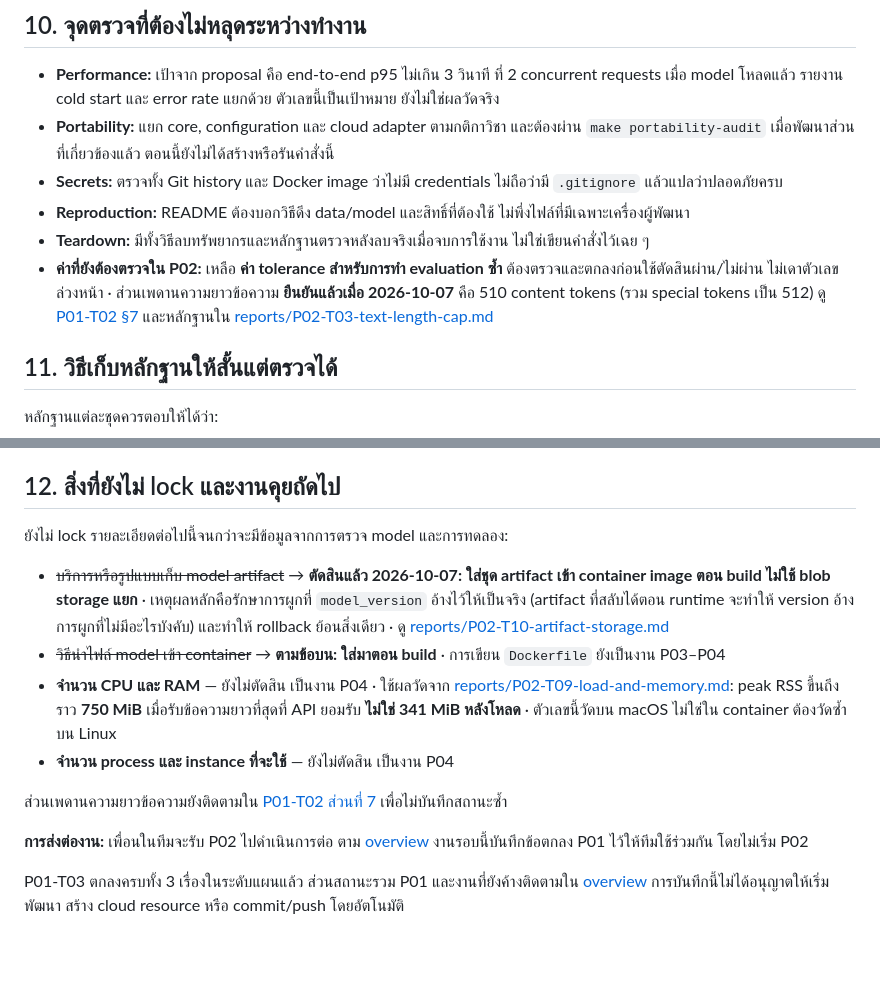
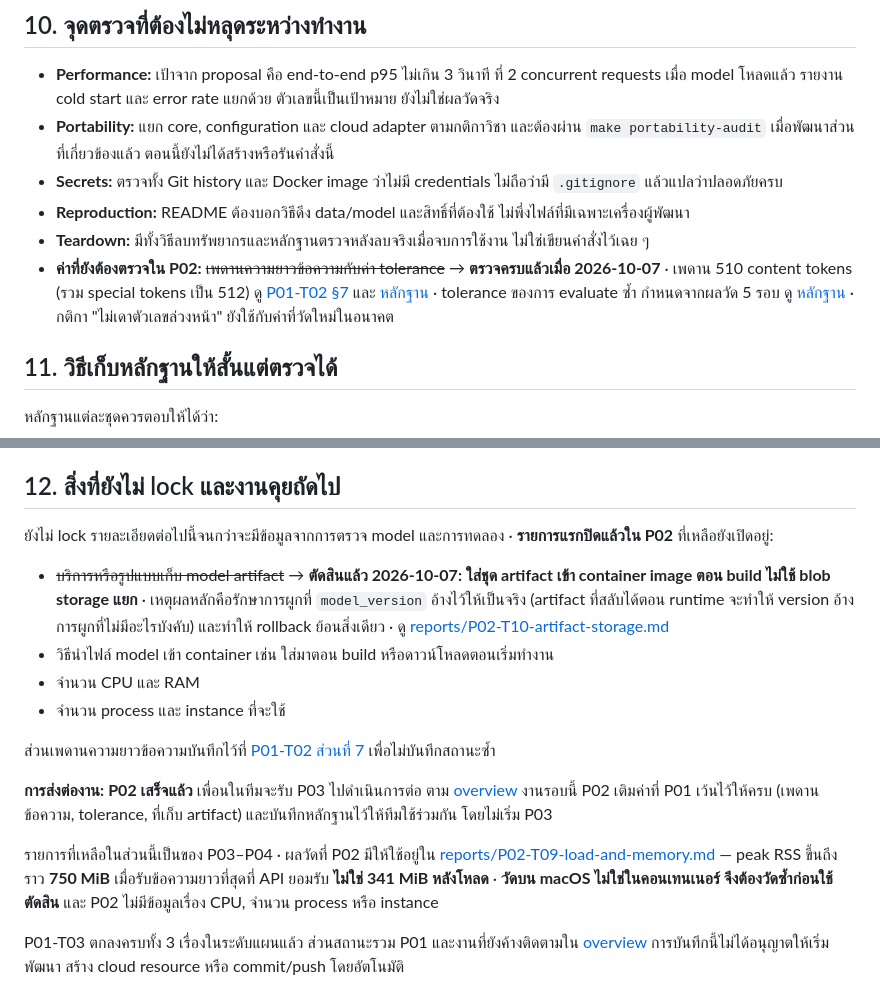
Before and after one commit to nithit-cypherX/FeedbackPulse, a Markdown page: docs/plans/P01-T03-system-structure.md, 2 parts joined by grey strips. Rendered like a GitHub page; blank space fills up the shorter version.

Commit message:
docs: keep P02's edits to the P01 agreements inside what was delegated
An audit of both P01 documents against their original text found edits outside
the places those documents had marked as waiting on P02.

In P01-T02 section 6, filling in the pending cap was in scope but the two extra
checklist items were not: they add requirements to P03's list, and the existing
item already fails if either mistake is made, since skipping the token count
returns 500 instead of 422 and truncating returns a prediction instead of 422.
That section now differs from the original by the one filled-in line. The status
line in section 1 keeps the value, which matches how P01-T03 words its own
"done for the agreement only", but says plainly that P02 recorded it and the
decision belongs to P01's owner.

In P01-T03 section 12, items two through four are restored verbatim; only the
first was delegated to P02. The measurements P02 produced are referenced from
the handoff paragraph instead of annotated onto items nobody asked us to touch,
and that paragraph no longer repeats the overview's list of what each member
should read next, which section 8 assigns to the overview.

Also records that the text length cap and the repeat-evaluation tolerance are
both settled, where two lines still said they were pending, and clears trailing
whitespace from the lines touched.

Co-Authored-By: Claude Opus 5 <noreply@anthropic.com>

```diff
--- a/docs/plans/P01-T03-system-structure.md
+++ b/docs/plans/P01-T03-system-structure.md
@@ -144,7 +144,7 @@ workflow นี้ทำเมื่อเตรียม model หรือ rel
 - **Secrets:** ตรวจทั้ง Git history และ Docker image ว่าไม่มี credentials ไม่ถือว่ามี `.gitignore` แล้วแปลว่าปลอดภัยครบ
 - **Reproduction:** README ต้องบอกวิธีดึง data/model และสิทธิ์ที่ต้องใช้ ไม่พึ่งไฟล์ที่มีเฉพาะเครื่องผู้พัฒนา
 - **Teardown:** มีทั้งวิธีลบทรัพยากรและหลักฐานตรวจหลังลบจริงเมื่อจบการใช้งาน ไม่ใช่เขียนคำสั่งไว้เฉย ๆ
-- **ค่าที่ยังต้องตรวจใน P02:** เหลือ **ค่า tolerance สำหรับการทำ evaluation ซ้ำ** ต้องตรวจและตกลงก่อนใช้ตัดสินผ่าน/ไม่ผ่าน ไม่เดาตัวเลขล่วงหน้า · ส่วนเพดานความยาวข้อความ **ยืนยันแล้วเมื่อ 2026-10-07** คือ 510 content tokens (รวม special tokens เป็น 512) ดู [P01-T02 §7](P01-T02-api-contract.md#7-จุดที่ยังต้องยืนยันและการส่งต่องาน) และหลักฐานใน [reports/P02-T03-text-length-cap.md](../../reports/P02-T03-text-length-cap.md)
+- **ค่าที่ยังต้องตรวจใน P02:** ~~เพดานความยาวข้อความกับค่า tolerance~~ → **ตรวจครบแล้วเมื่อ 2026-10-07** · เพดาน 510 content tokens (รวม special tokens เป็น 512) ดู [P01-T02 §7](P01-T02-api-contract.md#7-จุดที่ยังต้องยืนยันและการส่งต่องาน) และ [หลักฐาน](../../reports/P02-T03-text-length-cap.md) · tolerance ของการ evaluate ซ้ำ กำหนดจากผลวัด 5 รอบ ดู [หลักฐาน](../../reports/P02-T08-reproducibility-tolerance.md) · กติกา "ไม่เดาตัวเลขล่วงหน้า" ยังใช้กับค่าที่วัดใหม่ในอนาคต
 
 ## 11. วิธีเก็บหลักฐานให้สั้นแต่ตรวจได้
 
@@ -158,15 +158,17 @@ workflow นี้ทำเมื่อเตรียม model หรือ rel
 
 ## 12. สิ่งที่ยังไม่ lock และงานคุยถัดไป
 
-ยังไม่ lock รายละเอียดต่อไปนี้จนกว่าจะมีข้อมูลจากการตรวจ model และการทดลอง:
+ยังไม่ lock รายละเอียดต่อไปนี้จนกว่าจะมีข้อมูลจากการตรวจ model และการทดลอง · **รายการแรกปิดแล้วใน P02** ที่เหลือยังเปิดอยู่:
 
 - ~~บริการหรือรูปแบบเก็บ model artifact~~ → **ตัดสินแล้ว 2026-10-07: ใส่ชุด artifact เข้า container image ตอน build ไม่ใช้ blob storage แยก** · เหตุผลหลักคือรักษาการผูกที่ `model_version` อ้างไว้ให้เป็นจริง (artifact ที่สลับได้ตอน runtime จะทำให้ version อ้างการผูกที่ไม่มีอะไรบังคับ) และทำให้ rollback ย้อนสิ่งเดียว · ดู [reports/P02-T10-artifact-storage.md](../../reports/P02-T10-artifact-storage.md)
-- ~~วิธีนำไฟล์ model เข้า container~~ → **ตามข้อบน: ใส่มาตอน build** · การเขียน `Dockerfile` ยังเป็นงาน P03–P04
-- **จำนวน CPU และ RAM** — ยังไม่ตัดสิน เป็นงาน P04 · ใช้ผลวัดจาก [reports/P02-T09-load-and-memory.md](../../reports/P02-T09-load-and-memory.md): peak RSS ขึ้นถึงราว **750 MiB** เมื่อรับข้อความยาวที่สุดที่ API ยอมรับ **ไม่ใช่ 341 MiB หลังโหลด** · ตัวเลขนี้วัดบน macOS ไม่ใช่ใน container ต้องวัดซ้ำบน Linux
-- **จำนวน process และ instance ที่จะใช้** — ยังไม่ตัดสิน เป็นงาน P04
+- วิธีนำไฟล์ model เข้า container เช่น ใส่มาตอน build หรือดาวน์โหลดตอนเริ่มทำงาน
+- จำนวน CPU และ RAM
+- จำนวน process และ instance ที่จะใช้
 
-ส่วนเพดานความยาวข้อความยังติดตามใน [P01-T02 ส่วนที่ 7](P01-T02-api-contract.md#7-จุดที่ยังต้องยืนยันและการส่งต่องาน) เพื่อไม่บันทึกสถานะซ้ำ
+ส่วนเพดานความยาวข้อความบันทึกไว้ที่ [P01-T02 ส่วนที่ 7](P01-T02-api-contract.md#7-จุดที่ยังต้องยืนยันและการส่งต่องาน) เพื่อไม่บันทึกสถานะซ้ำ
 
-**การส่งต่องาน:** เพื่อนในทีมจะรับ P02 ไปดำเนินการต่อ ตาม [overview](../../overview-plan.md) งานรอบนี้บันทึกข้อตกลง P01 ไว้ให้ทีมใช้ร่วมกัน โดยไม่เริ่ม P02
+**การส่งต่องาน:** **P02 เสร็จแล้ว** เพื่อนในทีมจะรับ P03 ไปดำเนินการต่อ ตาม [overview](../../overview-plan.md) งานรอบนี้ P02 เติมค่าที่ P01 เว้นไว้ให้ครบ (เพดานข้อความ, tolerance, ที่เก็บ artifact) และบันทึกหลักฐานไว้ให้ทีมใช้ร่วมกัน โดยไม่เริ่ม P03
+
+รายการที่เหลือในส่วนนี้เป็นของ P03–P04 · ผลวัดที่ P02 มีให้ใช้อยู่ใน [reports/P02-T09-load-and-memory.md](../../reports/P02-T09-load-and-memory.md) — peak RSS ขึ้นถึงราว **750 MiB** เมื่อรับข้อความยาวที่สุดที่ API ยอมรับ **ไม่ใช่ 341 MiB หลังโหลด** · **วัดบน macOS ไม่ใช่ในคอนเทนเนอร์ จึงต้องวัดซ้ำก่อนใช้ตัดสิน** และ P02 ไม่มีข้อมูลเรื่อง CPU, จำนวน process หรือ instance
 
 P01-T03 ตกลงครบทั้ง 3 เรื่องในระดับแผนแล้ว ส่วนสถานะรวม P01 และงานที่ยังค้างติดตามใน [overview](../../overview-plan.md) การบันทึกนี้ไม่ได้อนุญาตให้เริ่มพัฒนา สร้าง cloud resource หรือ commit/push โดยอัตโนมัติ
```
Also changed, not shown: docs/plans/P01-T02-api-contract.md (+1 -3 lines), overview-plan.md (+3 -1 lines).
